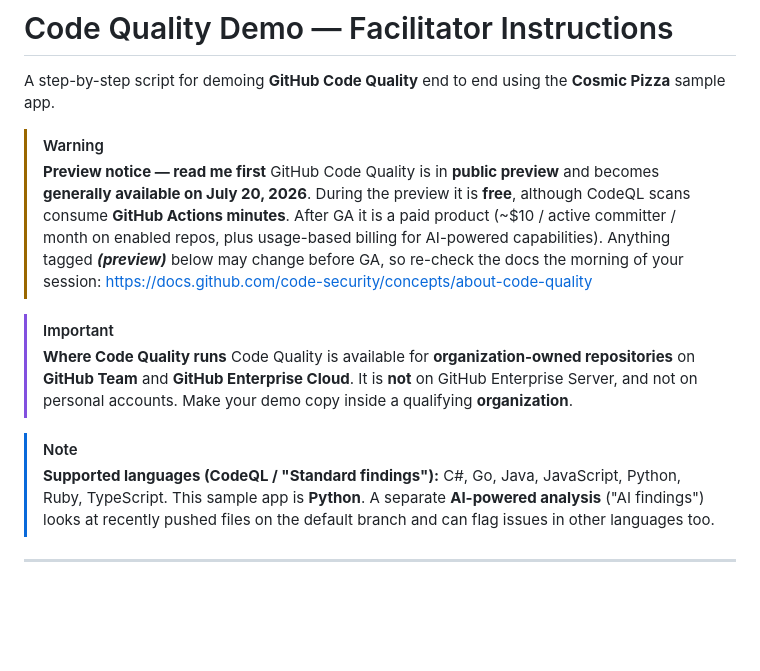
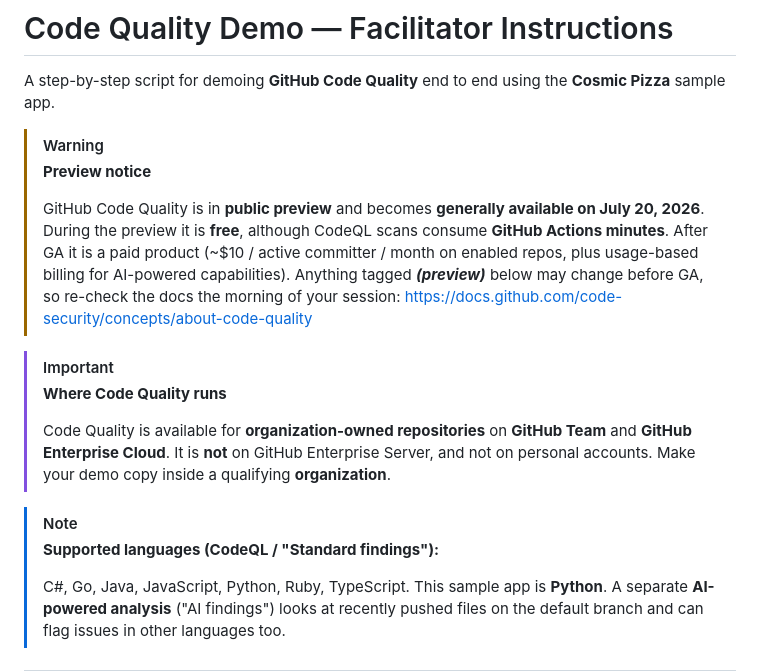
Before and after one commit to ps-resources/cosmic-pizza, a Markdown page: DEMO_INSTRUCTIONS.md, the part around the change. GitHub-like rendering; blank space fills up the shorter version.

Commit message:
Revise demo instructions for GitHub Code Quality
Updated preview notice and formatting for clarity.

```diff
--- a/DEMO_INSTRUCTIONS.md
+++ b/DEMO_INSTRUCTIONS.md
@@ -4,7 +4,8 @@ A step-by-step script for demoing **GitHub Code Quality** end to end using the
 **Cosmic Pizza** sample app.
 
 > [!WARNING]
-> **Preview notice — read me first**
+> **Preview notice**
+>
 > GitHub Code Quality is in **public preview** and becomes **generally available
 > on July 20, 2026**. During the preview it is **free**, although CodeQL scans
 > consume **GitHub Actions minutes**. After GA it is a paid product
@@ -15,14 +16,16 @@ A step-by-step script for demoing **GitHub Code Quality** end to end using the
 
 > [!IMPORTANT]
 > **Where Code Quality runs**
+>
 > Code Quality is available for **organization-owned repositories** on **GitHub
 > Team** and **GitHub Enterprise Cloud**. It is **not** on GitHub Enterprise
 > Server, and not on personal accounts. Make your demo copy inside a qualifying
 > **organization**.
 
 > [!NOTE]
-> **Supported languages (CodeQL / "Standard findings"):** C#, Go, Java,
-> JavaScript, Python, Ruby, TypeScript. This sample app is **Python**.
+> **Supported languages (CodeQL / "Standard findings"):**
+>
+> C#, Go, Java, JavaScript, Python, Ruby, TypeScript. This sample app is **Python**.
 > A separate **AI-powered analysis** ("AI findings") looks at recently pushed
 > files on the default branch and can flag issues in other languages too.
 
```
